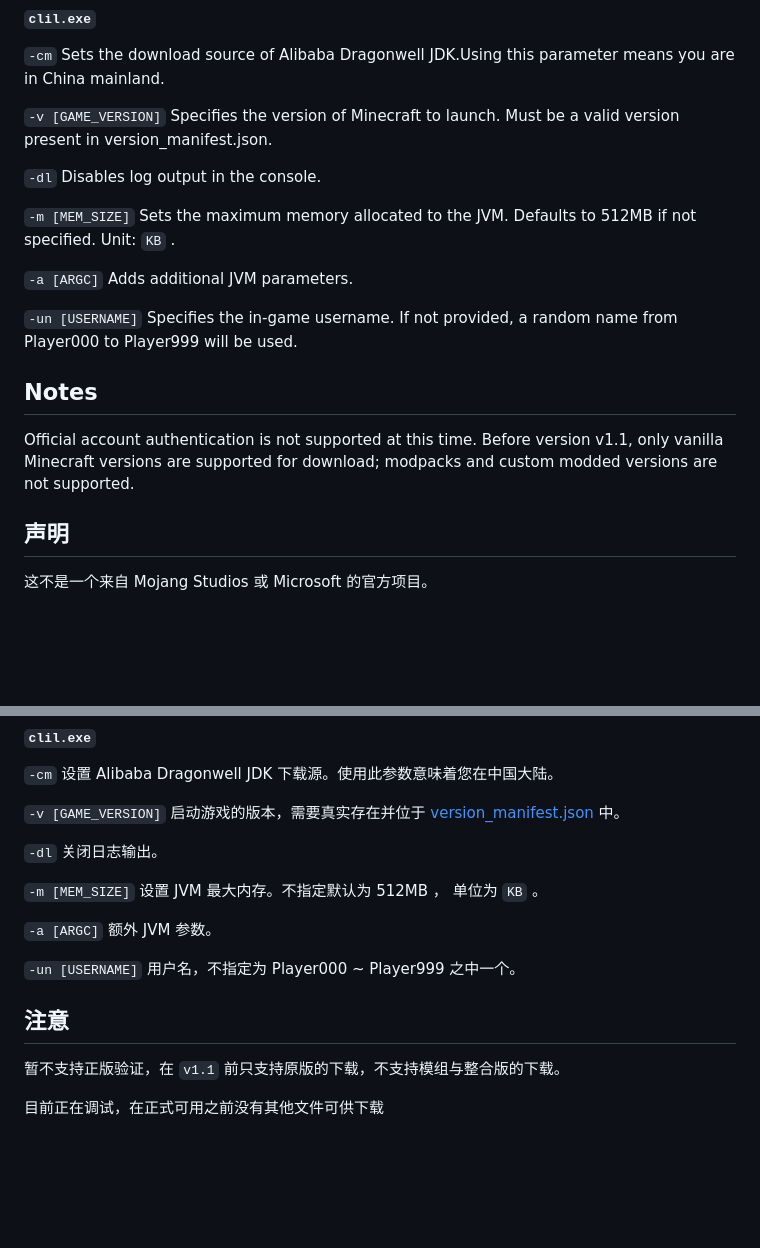
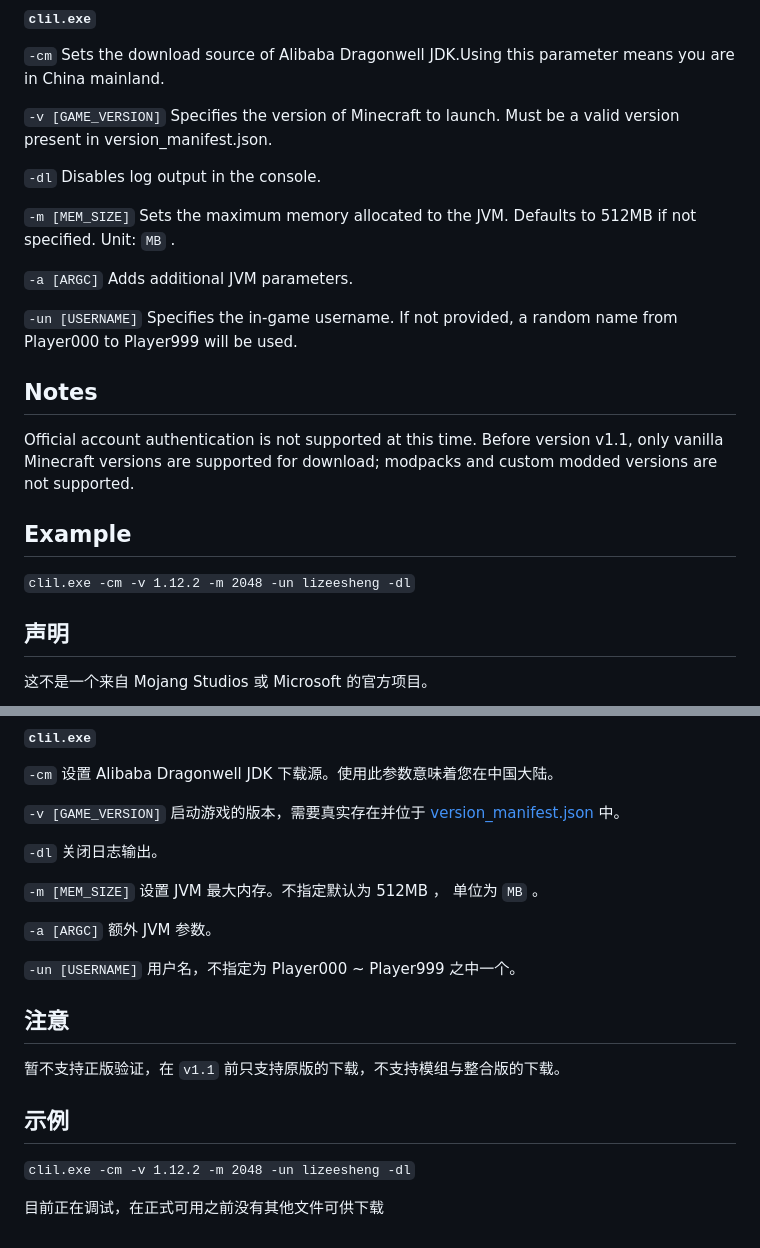
Before and after one commit to lizeesheng/CLIL, a Markdown page: README.md, 2 parts joined by grey strips. Rendered like a GitHub page; blank space fills up the shorter version.

```diff
--- a/README.md
+++ b/README.md
@@ -40,7 +40,7 @@ g++ -Ofast -Wl,--stack=16777216 -std=c++17 launcher_main.cpp -o clil.exe
 
 `-dl`	Disables log output in the console.
 
-`-m [MEM_SIZE]`	Sets the maximum memory allocated to the JVM. Defaults to 512MB if not specified. Unit: `KB` .
+`-m [MEM_SIZE]`	Sets the maximum memory allocated to the JVM. Defaults to 512MB if not specified. Unit: `MB` .
 
 `-a [ARGC]`	Adds additional JVM parameters.
 
@@ -50,6 +50,10 @@ g++ -Ofast -Wl,--stack=16777216 -std=c++17 launcher_main.cpp -o clil.exe
 
 Official account authentication is not supported at this time.
 Before version v1.1, only vanilla Minecraft versions are supported for download; modpacks and custom modded versions are not supported.
+
+## Example
+
+`clil.exe -cm -v 1.12.2 -m 2048 -un lizeesheng -dl`
 
 ## 声明
 
@@ -93,7 +97,7 @@ g++ -Ofast -Wl,--stack=16777216 -std=c++17 launcher_main.cpp -o clil.exe
 
 `-dl` 关闭日志输出。
 
-`-m [MEM_SIZE]` 设置 JVM 最大内存。不指定默认为 512MB ， 单位为 `KB` 。
+`-m [MEM_SIZE]` 设置 JVM 最大内存。不指定默认为 512MB ， 单位为 `MB` 。
 
 `-a [ARGC]` 额外 JVM 参数。
 
@@ -104,5 +108,8 @@ g++ -Ofast -Wl,--stack=16777216 -std=c++17 launcher_main.cpp -o clil.exe
 
 暂不支持正版验证，在 `v1.1` 前只支持原版的下载，不支持模组与整合版的下载。
 
+## 示例
+
+`clil.exe -cm -v 1.12.2 -m 2048 -un lizeesheng -dl`
 
 目前正在调试，在正式可用之前没有其他文件可供下载
```
